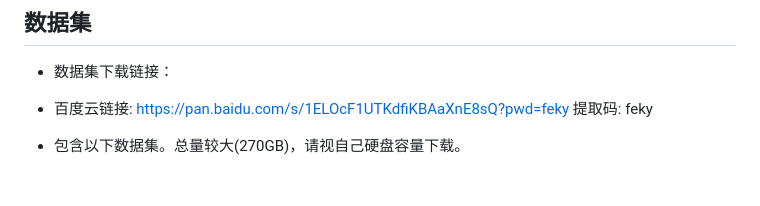
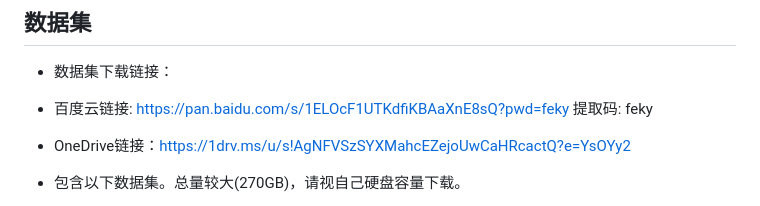
Before and after one commit to gaoxiang12/slam_in_autonomous_driving, a Markdown page: readme.md, the part around the change. GitHub-like rendering; blank space fills up the shorter version.

```diff
--- a/readme.md
+++ b/readme.md
@@ -48,6 +48,7 @@
 
 - 数据集下载链接：
 - 百度云链接: https://pan.baidu.com/s/1ELOcF1UTKdfiKBAaXnE8sQ?pwd=feky 提取码: feky
+- OneDrive链接：https://1drv.ms/u/s!AgNFVSzSYXMahcEZejoUwCaHRcactQ?e=YsOYy2
 
 - 包含以下数据集。总量较大(270GB)，请视自己硬盘容量下载。
     - UrbanLoco (ULHK，3D激光，道路场景)
```
